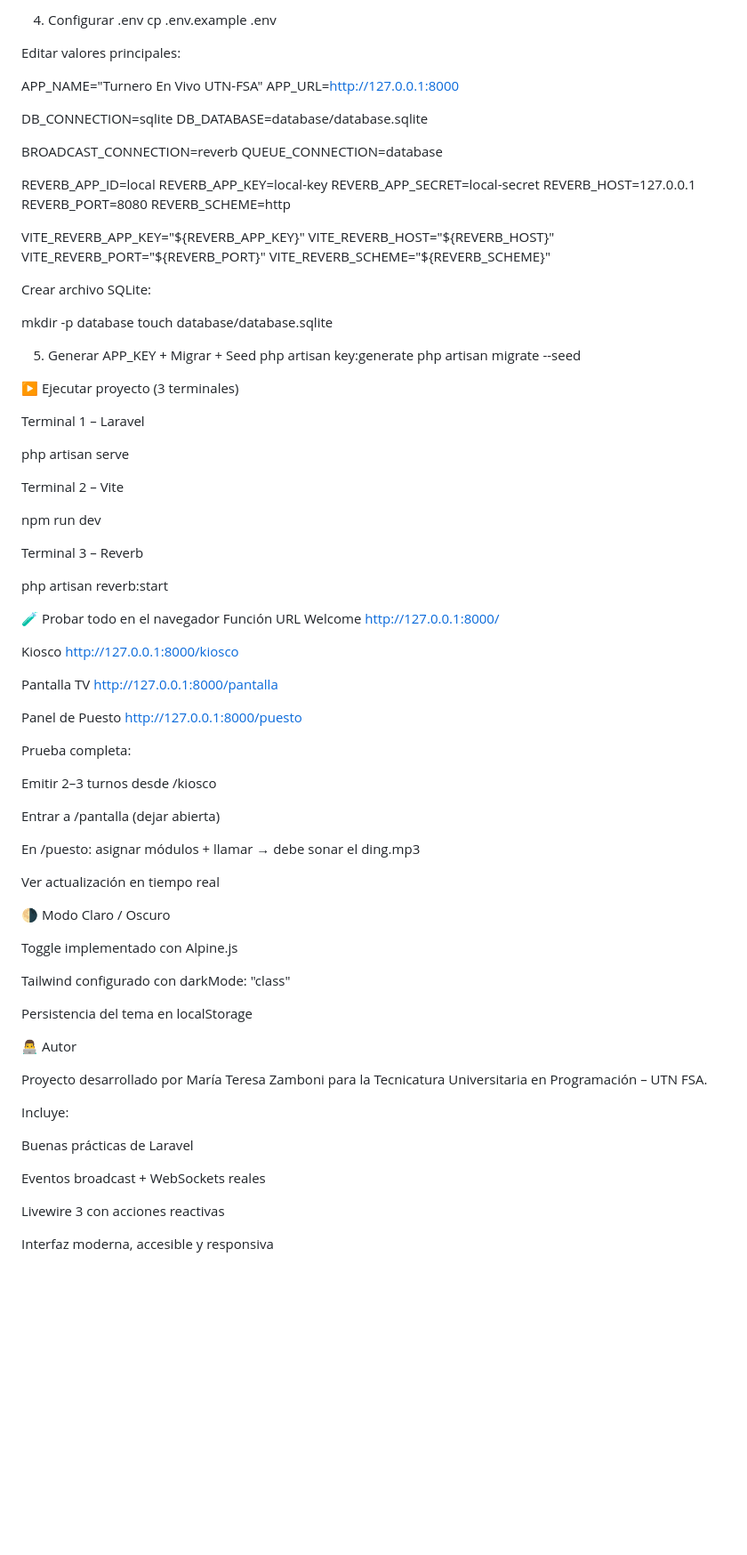
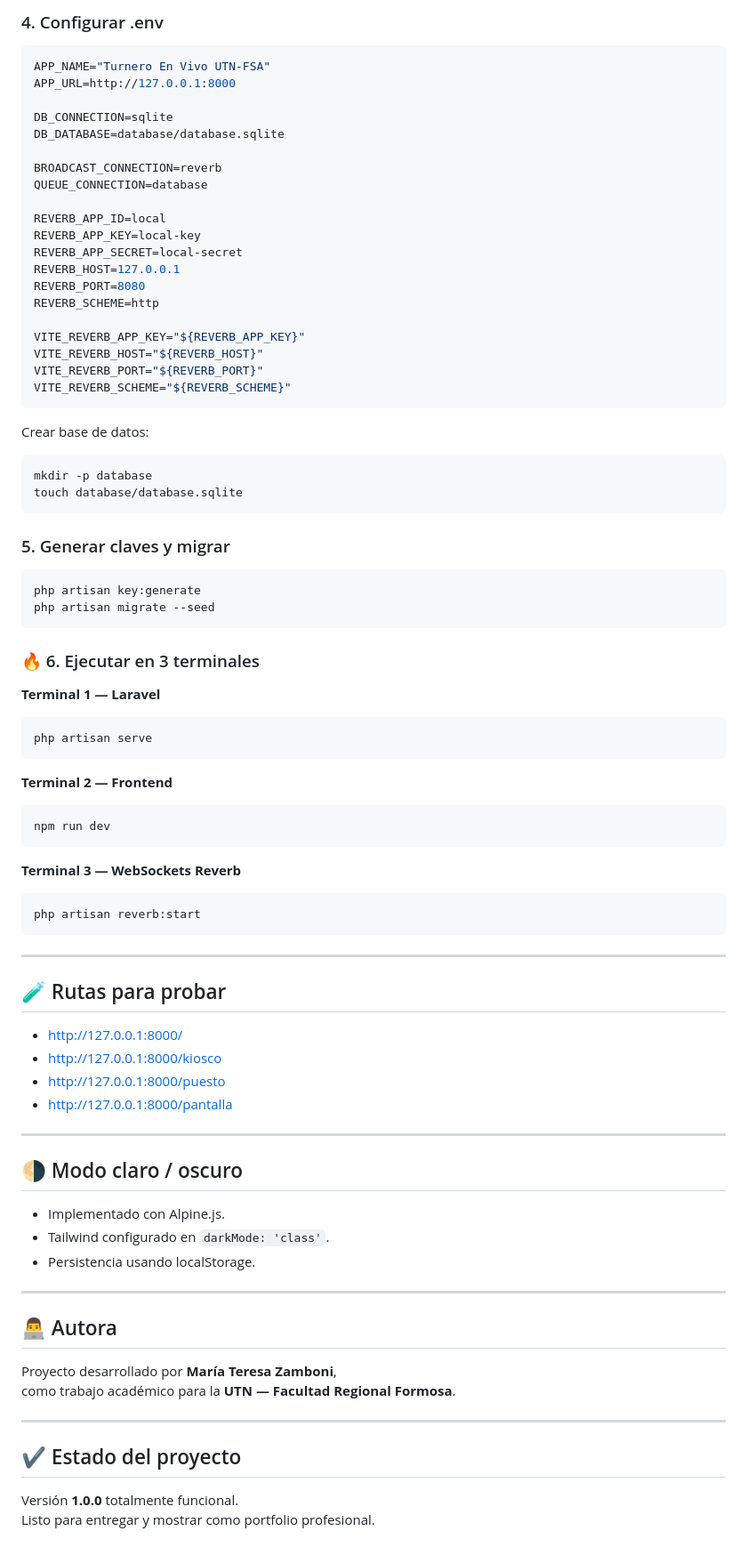
Before and after one commit to Mtz1974/turnero-utn-fsa, a Markdown page: README.md, the part around the change printed below. Shown: that part at 89% size. Rendered like a GitHub page; blank space fills up the shorter version.

````diff
--- a/README.md
+++ b/README.md
@@ -156,10 +113,6 @@ npm install
 
-4. Configurar .env
-cp .env.example .env
-
-
-Editar valores principales:
-
+### 4. Configurar .env
+```env
 APP_NAME="Turnero En Vivo UTN-FSA"
 APP_URL=http://127.0.0.1:8000
 
@@ -180,72 +133,64 @@ VITE_REVERB_APP_KEY="${REVERB_APP_KEY}"
 VITE_REVERB_HOST="${REVERB_HOST}"
 VITE_REVERB_PORT="${REVERB_PORT}"
 VITE_REVERB_SCHEME="${REVERB_SCHEME}"
+```
 
-
-Crear archivo SQLite:
-
+Crear base de datos:
+```bash
 mkdir -p database
 touch database/database.sqlite
+```
 
-5. Generar APP_KEY + Migrar + Seed
+### 5. Generar claves y migrar
+```bash
 php artisan key:generate
 php artisan migrate --seed
+```
 
-▶️ Ejecutar proyecto (3 terminales)
+### 🔥 6. Ejecutar en 3 terminales
 
-Terminal 1 – Laravel
+**Terminal 1 — Laravel**
+```bash
+php artisan serve
+```
 
-php artisan serve
+**Terminal 2 — Frontend**
+```bash
+npm run dev
+```
 
+**Terminal 3 — WebSockets Reverb**
+```bash
+php artisan reverb:start
+```
 
-Terminal 2 – Vite
+---
 
-npm run dev
+## 🧪 Rutas para probar
 
+- http://127.0.0.1:8000/
+- http://127.0.0.1:8000/kiosco
+- http://127.0.0.1:8000/puesto
+- http://127.0.0.1:8000/pantalla
 
-Terminal 3 – Reverb
+---
 
-php artisan reverb:start
+## 🌗 Modo claro / oscuro
 
-🧪 Probar todo en el navegador
-Función	URL
-Welcome	http://127.0.0.1:8000/
+- Implementado con Alpine.js.
+- Tailwind configurado en `darkMode: 'class'`.
+- Persistencia usando localStorage.
 
-Kiosco	http://127.0.0.1:8000/kiosco
+---
 
-Pantalla TV	http://127.0.0.1:8000/pantalla
+## 👨‍💻 Autora
 
-Panel de Puesto	http://127.0.0.1:8000/puesto
+Proyecto desarrollado por **María Teresa Zamboni**,
+como trabajo académico para la **UTN — Facultad Regional Formosa**.
 
-Prueba completa:
+---
 
-Emitir 2–3 turnos desde /kiosco
+## ✔️ Estado del proyecto
 
-Entrar a /pantalla (dejar abierta)
-
-En /puesto: asignar módulos + llamar → debe sonar el ding.mp3
-
-Ver actualización en tiempo real
-
-🌗 Modo Claro / Oscuro
-
-Toggle implementado con Alpine.js
-
-Tailwind configurado con darkMode: "class"
-
-Persistencia del tema en localStorage
-
-👨‍💻 Autor
-
-Proyecto desarrollado por María Teresa Zamboni
-para la Tecnicatura Universitaria en Programación – UTN FSA.
-
-Incluye:
-
-Buenas prácticas de Laravel
-
-Eventos broadcast + WebSockets reales
-
-Livewire 3 con acciones reactivas
-
-Interfaz moderna, accesible y responsiva
+Versión **1.0.0** totalmente funcional.
+Listo para entregar y mostrar como portfolio profesional.
````
Also changed, not shown: other parts of README.md (+81 -124 lines).
